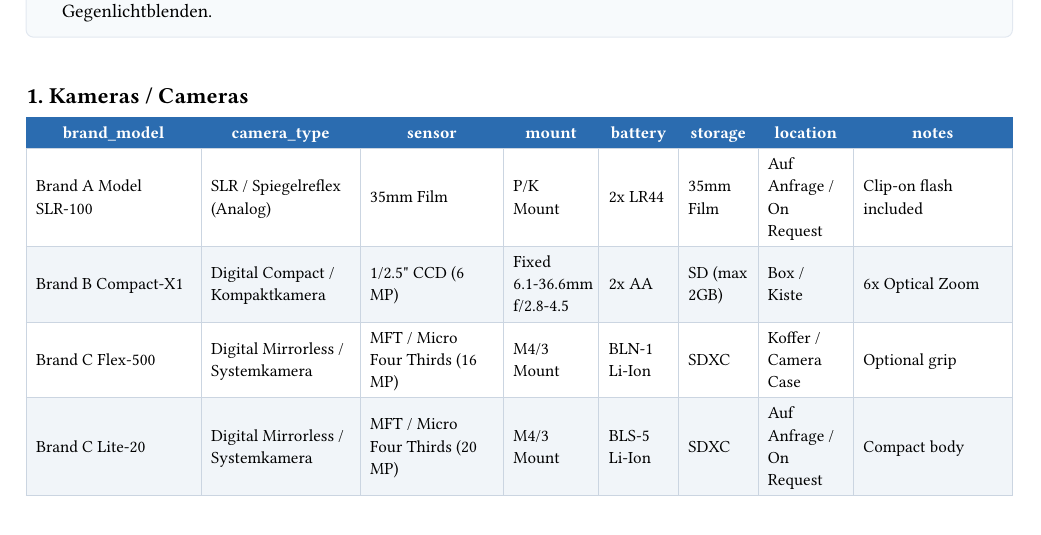
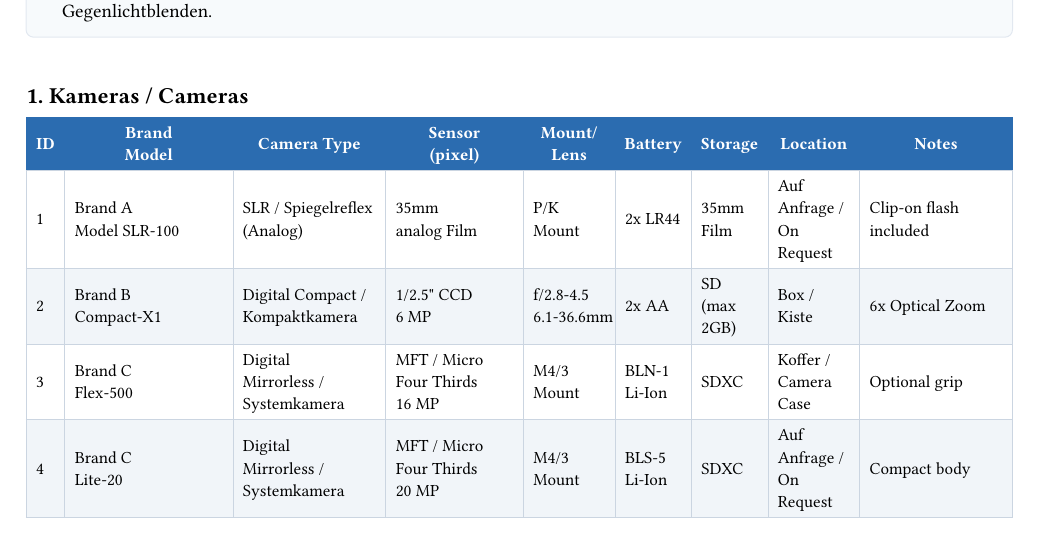
Before and after one commit to Troglodyte-me/media_package, a Typst document (tools/prints/inventory/inventory_overview.typ, which reads tools/prints/inventory/cameras_inventory.csv): part of page 1 of 3, cut so that both start at the same text. Compiled offline with Typst 0.15; a missing font is replaced by an installed copy or a similar font.

Commit message:
Update cameras_inventory.csv and inventory_overview.typ: correct column headers, improve data structure, and enhance table formatting for better clarity and usability

```diff
--- a/tools/prints/inventory/cameras_inventory.csv
+++ b/tools/prints/inventory/cameras_inventory.csv
@@ -1,5 +1,5 @@
-id,brand_model,camera_type,sensor,mount,battery,storage,location,notes,image_path,qr_url,icon_path
-1,Brand A Model SLR-100,SLR / Spiegelreflex (Analog),35mm Film,P/K Mount,2x LR44,35mm Film,Auf Anfrage / On Request,Clip-on flash included, images/mage.png,https://example.com/mage,icons/fire.png
-2,Brand B Compact-X1,Digital Compact / Kompaktkamera,1/2.5" CCD (6 MP),Fixed 6.1-36.6mm f/2.8-4.5,2x AA,SD (max 2GB),Box / Kiste,6x Optical Zoom,  images/knight.png,https://example.com/knight,icons/shield.png
-3,Brand C Flex-500,Digital Mirrorless / Systemkamera,MFT / Micro Four Thirds (16 MP),M4/3 Mount,BLN-1 Li-Ion,SDXC,Koffer / Camera Case,Optional grip, RAW support, images/rogue.png,https://example.com/rogue
-4,Brand C Lite-20,Digital Mirrorless / Systemkamera,MFT / Micro Four Thirds (20 MP),M4/3 Mount,BLS-5 Li-Ion,SDXC,Auf Anfrage / On Request,Compact body, RAW support, images/mage.png,https://example.com/mage
+id,brand, model,camera_type,sensor,pixel,mount,lens_aperture, lens_length,battery,storage,location,notes,image_path,qr_url,icon_path
+1,Brand A, Model SLR-100,SLR / Spiegelreflex (Analog),35mm, analog Film,P/K Mount,,,2x LR44,35mm Film,Auf Anfrage / On Request,Clip-on flash included, images/mage.png,https://example.com/mage,icons/fire.png
+2,Brand B, Compact-X1,Digital Compact / Kompaktkamera,1/2.5" CCD, 6 MP,,f/2.8-4.5,6.1-36.6mm,2x AA,SD (max 2GB),Box / Kiste,6x Optical Zoom,  images/knight.png,https://example.com/knight,icons/shield.png
+3,Brand C, Flex-500,Digital Mirrorless / Systemkamera,MFT / Micro Four Thirds, 16 MP,M4/3 Mount,,,BLN-1 Li-Ion,SDXC,Koffer / Camera Case,Optional grip, RAW support, images/rogue.png,https://example.com/rogue
+4,Brand C, Lite-20,Digital Mirrorless / Systemkamera,MFT / Micro Four Thirds, 20 MP,M4/3 Mount,,,BLS-5 Li-Ion,SDXC,Auf Anfrage / On Request,Compact body, RAW support, images/mage.png,https://example.com/mage
--- a/tools/prints/inventory/inventory_overview.typ
+++ b/tools/prints/inventory/inventory_overview.typ
@@ -67,3 +67,12 @@ Kurzer Begriffserklärungs-Guide:
 #v(12pt)// Section 1: Cameras
 == 1. Kameras / Cameras
 #let camera-columns = (
+  "ID",
+  "Brand\nModel",
+  "Camera Type",
+  "Sensor\n(pixel)",
+  "Mount/Lens",
+  "Battery",
+  "Storage",
+  "Location",
+  "Notes",
```
Also changed, not shown: tools/prints/inventory/inventory_overview.typ (29 more changed lines).
